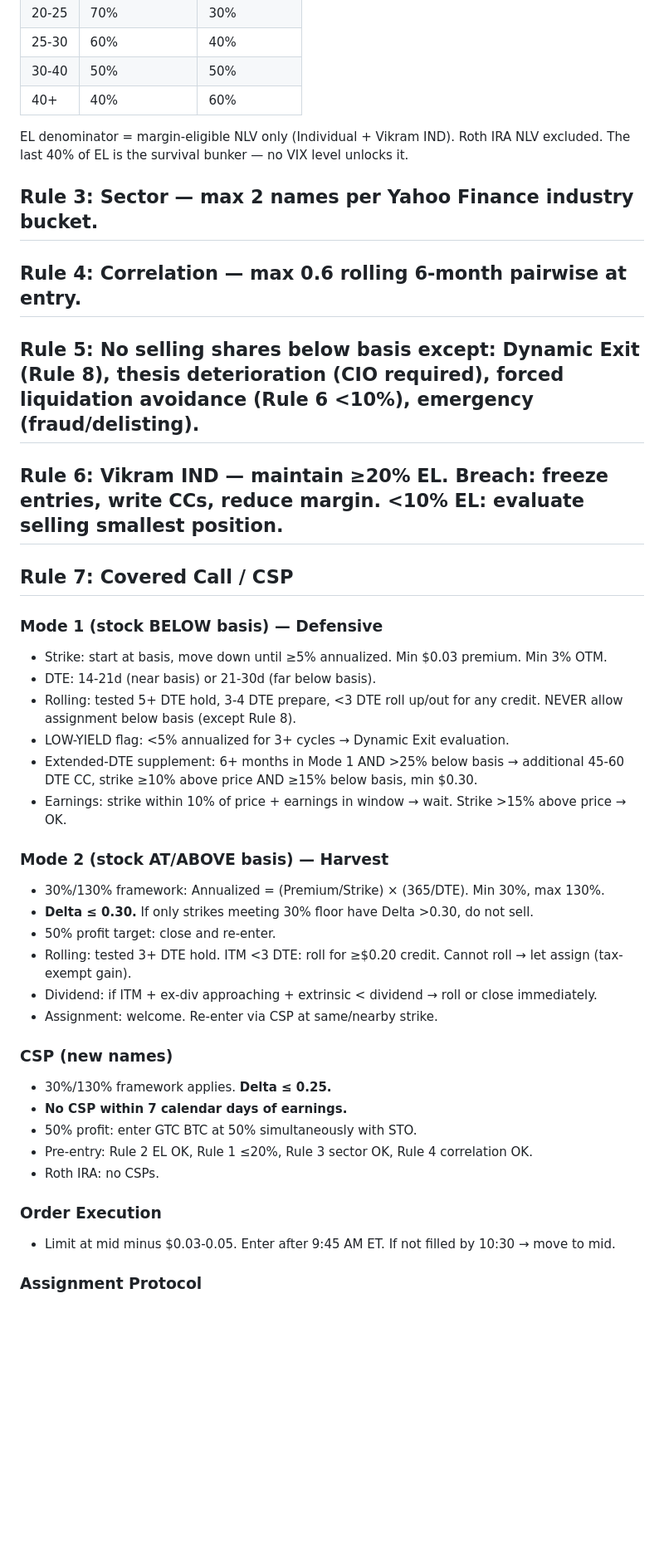
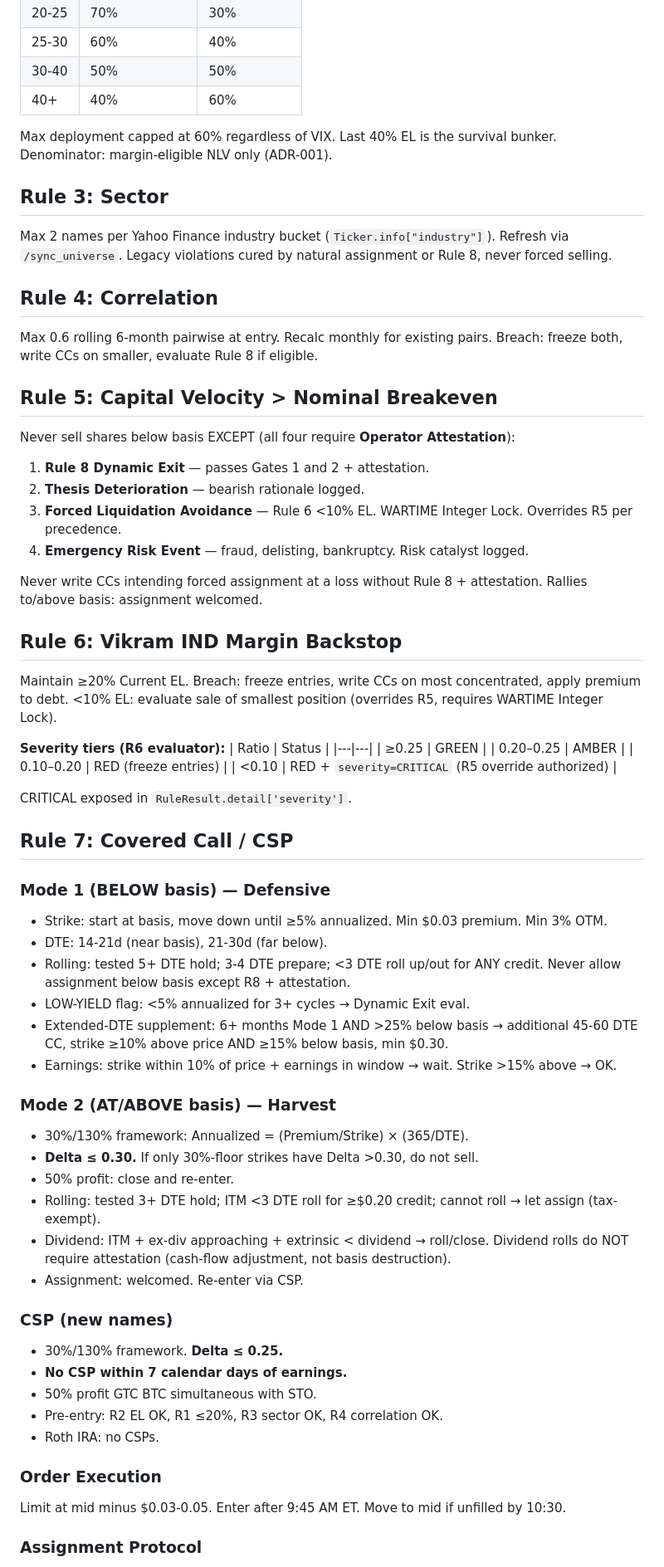
Before and after one commit to thecoderpatil/agt, a Markdown page: rulebook_llm_condensed.md, the part around one of its changes. Shown at 83% size. Drawn GitHub-style; blank space fills up the shorter version.

```diff
--- a/rulebook_llm_condensed.md
+++ b/rulebook_llm_condensed.md
@@ -36,39 +47,62 @@ EL measured across margin accounts only (Individual + Vikram IND). Roth excluded
 | 30-40 | 50% | 50% |
 | 40+ | 40% | 60% |
 
-EL denominator = margin-eligible NLV only (Individual + Vikram IND). Roth IRA NLV excluded. The last 40% of EL is the survival bunker — no VIX level unlocks it.
+Max deployment capped at 60% regardless of VIX. Last 40% EL is the survival bunker. Denominator: margin-eligible NLV only (ADR-001).
 
-## Rule 3: Sector — max 2 names per Yahoo Finance industry bucket.
-## Rule 4: Correlation — max 0.6 rolling 6-month pairwise at entry.
-## Rule 5: No selling shares below basis except: Dynamic Exit (Rule 8), thesis deterioration (CIO required), forced liquidation avoidance (Rule 6 <10%), emergency (fraud/delisting).
-## Rule 6: Vikram IND — maintain ≥20% EL. Breach: freeze entries, write CCs, reduce margin. <10% EL: evaluate selling smallest position.
+## Rule 3: Sector
+Max 2 names per Yahoo Finance industry bucket (`Ticker.info["industry"]`). Refresh via `/sync_universe`. Legacy violations cured by natural assignment or Rule 8, never forced selling.
+
+## Rule 4: Correlation
+Max 0.6 rolling 6-month pairwise at entry. Recalc monthly for existing pairs. Breach: freeze both, write CCs on smaller, evaluate Rule 8 if eligible.
+
+## Rule 5: Capital Velocity > Nominal Breakeven
+Never sell shares below basis EXCEPT (all four require **Operator Attestation**):
+1. **Rule 8 Dynamic Exit** — passes Gates 1 and 2 + attestation.
+2. **Thesis Deterioration** — bearish rationale logged.
+3. **Forced Liquidation Avoidance** — Rule 6 <10% EL. WARTIME Integer Lock. Overrides R5 per precedence.
+4. **Emergency Risk Event** — fraud, delisting, bankruptcy. Risk catalyst logged.
+
+Never write CCs intending forced assignment at a loss without Rule 8 + attestation. Rallies to/above basis: assignment welcomed.
+
+## Rule 6: Vikram IND Margin Backstop
+Maintain ≥20% Current EL. Breach: freeze entries, write CCs on most concentrated, apply premium to debt. <10% EL: evaluate sale of smallest position (overrides R5, requires WARTIME Integer Lock).
+
+**Severity tiers (R6 evaluator):**
+| Ratio | Status |
+|---|---|
+| ≥0.25 | GREEN |
+| 0.20–0.25 | AMBER |
+| 0.10–0.20 | RED (freeze entries) |
+| <0.10 | RED + `severity=CRITICAL` (R5 override authorized) |
+
+CRITICAL exposed in `RuleResult.detail['severity']`.
 
 ## Rule 7: Covered Call / CSP
 
-### Mode 1 (stock BELOW basis) — Defensive
+### Mode 1 (BELOW basis) — Defensive
 - Strike: start at basis, move down until ≥5% annualized. Min $0.03 premium. Min 3% OTM.
-- DTE: 14-21d (near basis) or 21-30d (far below basis).
-- Rolling: tested 5+ DTE hold, 3-4 DTE prepare, <3 DTE roll up/out for any credit. NEVER allow assignment below basis (except Rule 8).
-- LOW-YIELD flag: <5% annualized for 3+ cycles → Dynamic Exit evaluation.
-- Extended-DTE supplement: 6+ months in Mode 1 AND >25% below basis → additional 45-60 DTE CC, strike ≥10% above price AND ≥15% below basis, min $0.30.
-- Earnings: strike within 10% of price + earnings in window → wait. Strike >15% above price → OK.
+- DTE: 14-21d (near basis), 21-30d (far below).
+- Rolling: tested 5+ DTE hold; 3-4 DTE prepare; <3 DTE roll up/out for ANY credit. Never allow assignment below basis except R8 + attestation.
+- LOW-YIELD flag: <5% annualized for 3+ cycles → Dynamic Exit eval.
+- Extended-DTE supplement: 6+ months Mode 1 AND >25% below basis → additional 45-60 DTE CC, strike ≥10% above price AND ≥15% below basis, min $0.30.
+- Earnings: strike within 10% of price + earnings in window → wait. Strike >15% above → OK.
 
-### Mode 2 (stock AT/ABOVE basis) — Harvest
-- 30%/130% framework: Annualized = (Premium/Strike) × (365/DTE). Min 30%, max 130%.
-- **Delta ≤ 0.30.** If only strikes meeting 30% floor have Delta >0.30, do not sell.
-- 50% profit target: close and re-enter.
-- Rolling: tested 3+ DTE hold. ITM <3 DTE: roll for ≥$0.20 credit. Cannot roll → let assign (tax-exempt gain).
-- Dividend: if ITM + ex-div approaching + extrinsic < dividend → roll or close immediately.
-- Assignment: welcome. Re-enter via CSP at same/nearby strike.
+### Mode 2 (AT/ABOVE basis) — Harvest
+- 30%/130% framework: Annualized = (Premium/Strike) × (365/DTE).
+- **Delta ≤ 0.30.** If only 30%-floor strikes have Delta >0.30, do not sell.
+- 50% profit: close and re-enter.
+- Rolling: tested 3+ DTE hold; ITM <3 DTE roll for ≥$0.20 credit; cannot roll → let assign (tax-exempt).
+- Dividend: ITM + ex-div approaching + extrinsic < dividend → roll/close. Dividend rolls do NOT require attestation (cash-flow adjustment, not basis destruction).
+- Assignment: welcomed. Re-enter via CSP.
 
 ### CSP (new names)
-- 30%/130% framework applies. **Delta ≤ 0.25.**
+- 30%/130% framework. **Delta ≤ 0.25.**
 - **No CSP within 7 calendar days of earnings.**
-- 50% profit: enter GTC BTC at 50% simultaneously with STO.
-- Pre-entry: Rule 2 EL OK, Rule 1 ≤20%, Rule 3 sector OK, Rule 4 correlation OK.
+- 50% profit GTC BTC simultaneous with STO.
+- Pre-entry: R2 EL OK, R1 ≤20%, R3 sector OK, R4 correlation OK.
 - Roth IRA: no CSPs.
 
 ### Order Execution
-- Limit at mid minus $0.03-0.05. Enter after 9:45 AM ET. If not filled by 10:30 → move to mid.
+Limit at mid minus $0.03-0.05. Enter after 9:45 AM ET. Move to mid if unfilled by 10:30.
 
 ### Assignment Protocol
```
Also changed, not shown: other parts of rulebook_llm_condensed.md (+108 -40 lines).
